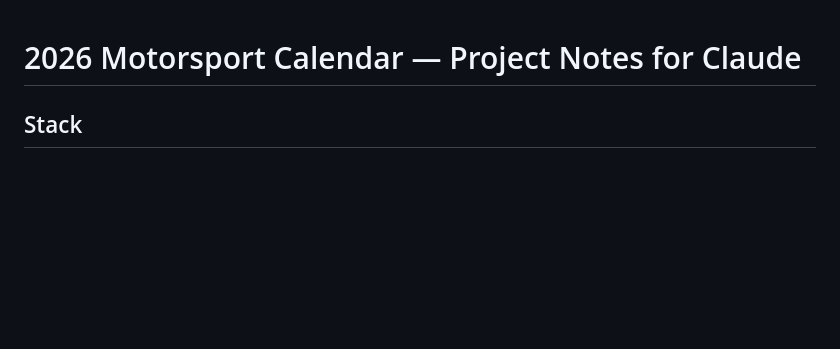
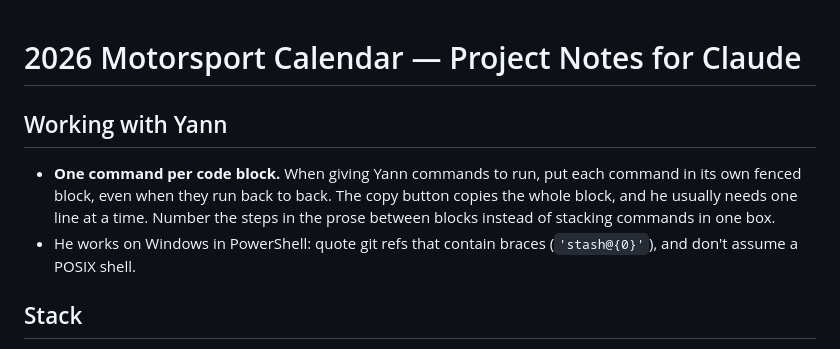
Before and after one commit to YannDurandet/2026-MOTORSPORTS-CALENDAR, a Markdown page: CLAUDE.md, the part around the change. Rendered like a GitHub page; blank space fills up the shorter version.

Commit message:
CLAUDE.md: one command per code block; PowerShell notes
Co-Authored-By: Claude Opus 5.5 <noreply@anthropic.com>
Claude-Session: https://claude.ai/code/session_01W4XCXmW5p59fm2wMSyxhMk

```diff
--- a/CLAUDE.md
+++ b/CLAUDE.md
@@ -1,4 +1,8 @@
 # 2026 Motorsport Calendar — Project Notes for Claude
+
+## Working with Yann
+- **One command per code block.** When giving Yann commands to run, put each command in its own fenced block, even when they run back to back. The copy button copies the whole block, and he usually needs one line at a time. Number the steps in the prose between blocks instead of stacking commands in one box.
+- He works on Windows in PowerShell: quote git refs that contain braces (`'stash@{0}'`), and don't assume a POSIX shell.
 
 ## Stack
 Astro static site. All data lives in `data/`. Pages are pre-rendered at build time. Client-side JS handles filters, countdowns, and search.
```
